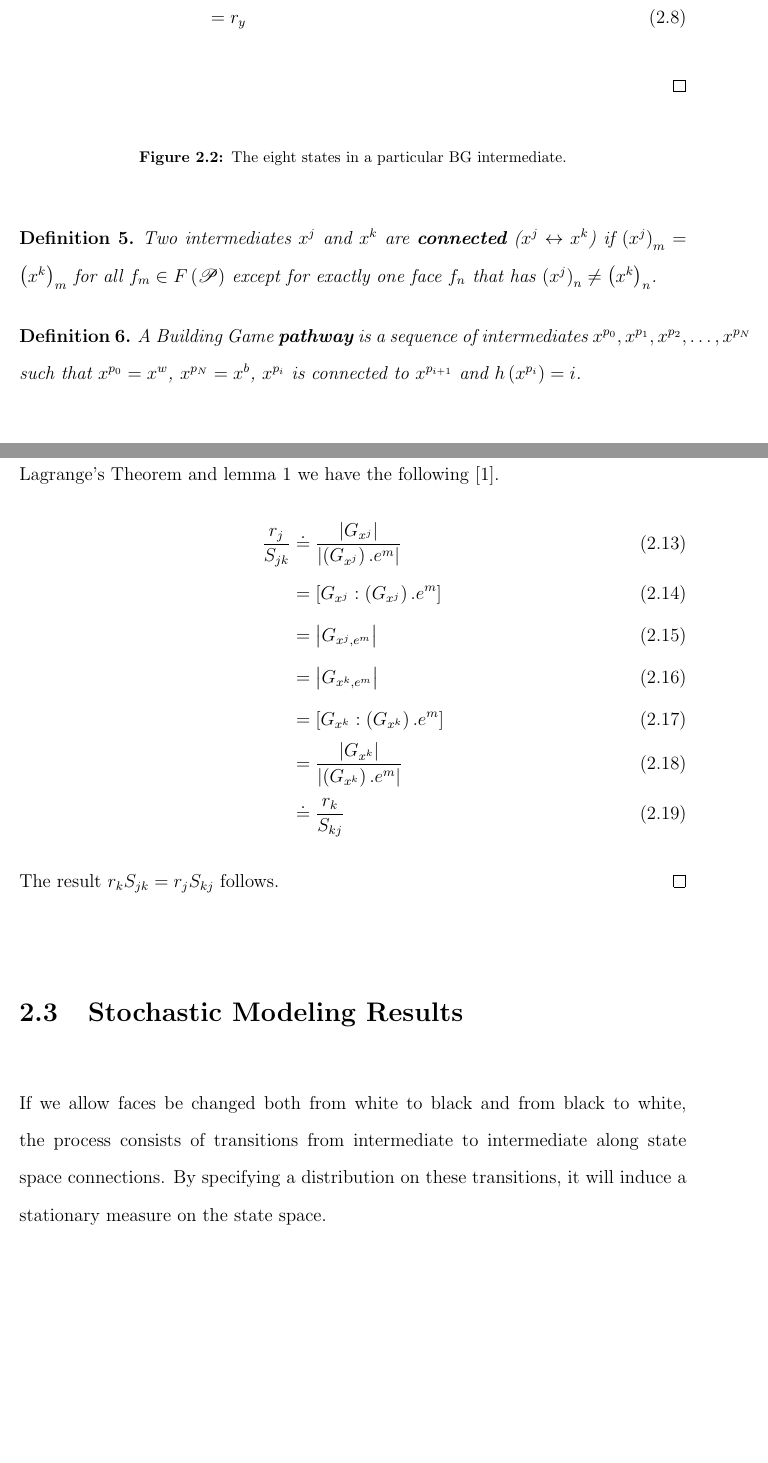
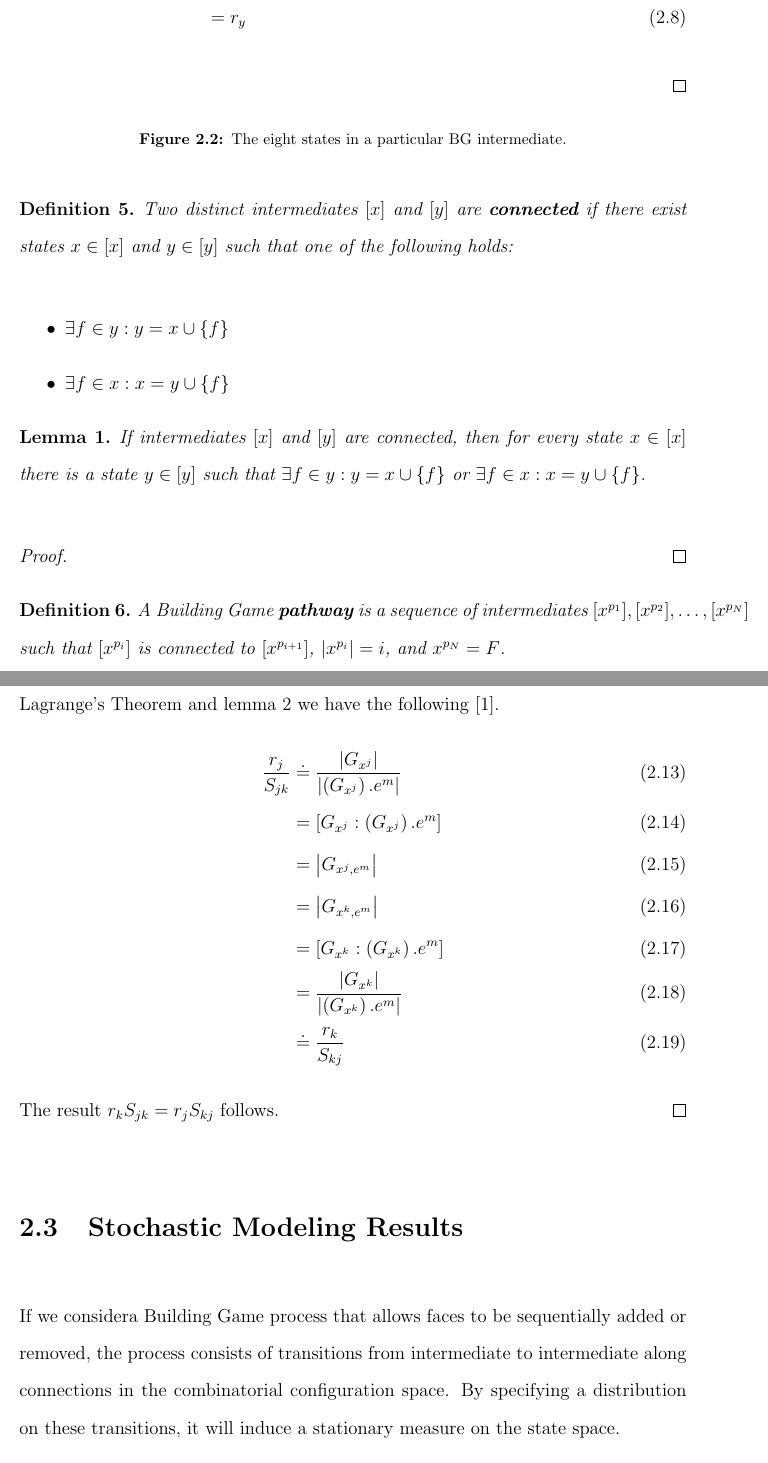
Before and after one commit to Danie1Johnson/thesis, a LaTeX thesis (thesis.tex, which reads content/bg_modeling.tex): two parts of pages 40 and 44 of 77, joined at a grey line, cut so that both start at the same text, the shorter picture padded with empty space. Compiled offline with pdfLaTeX.

Commit message:
EOD 2-21-2015

```diff
--- a/content/bg_modeling.tex
+++ b/content/bg_modeling.tex
@@ -74,10 +74,20 @@ Let $h \in G$ such that $y = h.x$. Since $G$ is normal to itself, we have $G = h
 %For ease of exposition, we use the notational shorthand $\left(x\right)_m$ for $x\left(f_m\right)$ and $x = g.x'$ when $x(f_m) = x'(g.f_m)$ for every $f_m \in F(\mathscr{P})$. Additionally, we denote the intermediate satisfying $\left(x\right)_m = \colorA$ for all $f_m \in \faceset$ as $x^\colorAsm$ and similarly $x^\colorBsm$ is the intermediate with $\left(x\right)_m = \colorB$ for all $f_m \in \faceset$. The function counting the number of \colorB\spc faces an intermediate has is denoted $h\left(x\right) \doteq |\left\{f_m \in \faceset : \left(x\right)_m = \colorB\right\}|$.
 
 \begin{mydef}
-Two intermediates $x^j$ and $x^k$ are \textbf{connected} ($x^j \leftrightarrow x^k$) if $\left(x^j\right)_m = \left(x^k\right)_m$ for all $f_m \in \faceset$ except for exactly one face $f_n$ that has  $\left(x^j\right)_n \neq \left(x^k\right)_n$.
+Two distinct intermediates $\left[x\right]$ and $\left[y\right]$ are \textbf{connected} if there exist states $x \in \left[x\right]$ and $y \in \left[y\right]$ such that one of the following holds:
+\begin{itemize}
+\item $\exists f \in y: y = x \cup \left\{f\right\}$
+  \item $\exists f \in x: x = y \cup \left\{f\right\}$
+\end{itemize}
 \end{mydef}
+
+\begin{mylem}
+If intermediates $\left[x\right]$ and $\left[y\right]$ are connected, then for every state $x \in \left[x\right]$ there is a state $y \in \left[y\right]$ such that $\exists f \in y: y = x \cup \left\{f\right\}$ or $\exists f \in x: x = y \cup \left\{f\right\}$.
+\end{mylem}
+\begin{proof}
+\end{proof}
 \begin{mydef}
-A Building Game \textbf{pathway} is a sequence of intermediates $x^{p_0}, x^{p_1}, x^{p_2}, \dots, x^{p_N}$ such that $x^{p_0} = x^\colorAsm$, $x^{p_N} = x^\colorBsm$, $x^{p_i}$ is connected to $x^{p_{i+1}}$ and $h\left(x^{p_i}\right) = i$.
+A Building Game \textbf{pathway} is a sequence of intermediates $[x^{p_1}], [x^{p_2}], \dots, [x^{p_N}]$ such that  $[x^{p_i}]$ is connected to $[x^{p_{i+1}}]$, $|x^{p_i}| = i$, and $x^{p_N} = F$.
 \end{mydef}
 
 In this way it is useful to think of intermediates as connected if it is possible to color one face of the first intermediate to get the second and a pathway as a sequence of these connections between $x^\colorAsm$ and $x^\colorBsm$. Figure~\ref{fig:DodecBG} shows a Building Game pathway for the dodecahedron using Schlegel diagrams. The pathways has 13 intermediates since there must be exactly one intermediate $x^{p_i}$ satisfying $h\left(x^{p_i}\right) = i$ for each $i = 0,1,2,\dots,12$.
@@ -163,5 +173,5 @@ The result $r_kS_{jk} = r_jS_{kj}$ follows.
 
 \section{Stochastic Modeling Results}
 
-If we allow faces be changed both from \colorA\spc to \colorB\spc and from \colorB\spc to \colorA, the process consists of transitions from intermediate to intermediate along state space connections. By specifying a distribution on these transitions, it will induce a stationary measure on the state space.
+If we considera Building Game process that allows faces to be sequentially added or removed, the process consists of transitions from intermediate to intermediate along connections in the combinatorial configuration space. By specifying a distribution on these transitions, it will induce a stationary measure on the state space.
 
@@ -172,5 +182,3 @@ We define the Markov process $X_t$ by the transition rate matrix $Q$, with the h
 %\end{align}
 \begin{align}
 \label{eq:TransitionRate}
-Q_{jk} &= S_{jk}e^{-\beta\left(E_{jk} - E_j\right)} \\
-Q_{jj} &= -z_j \\
```
Also changed, not shown: thesis.pdf, content/bg_modeling.tex (45 more changed lines), 2 other files.
